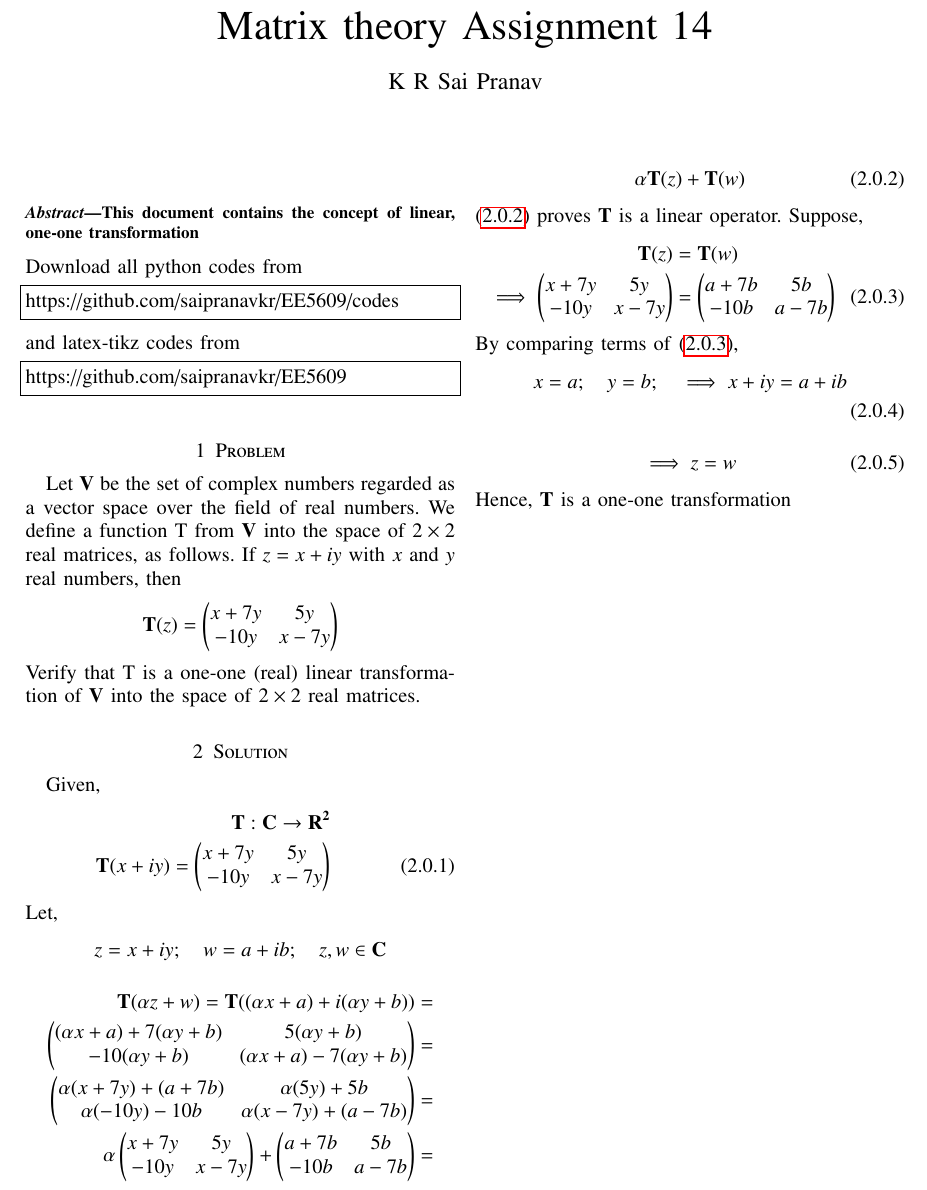
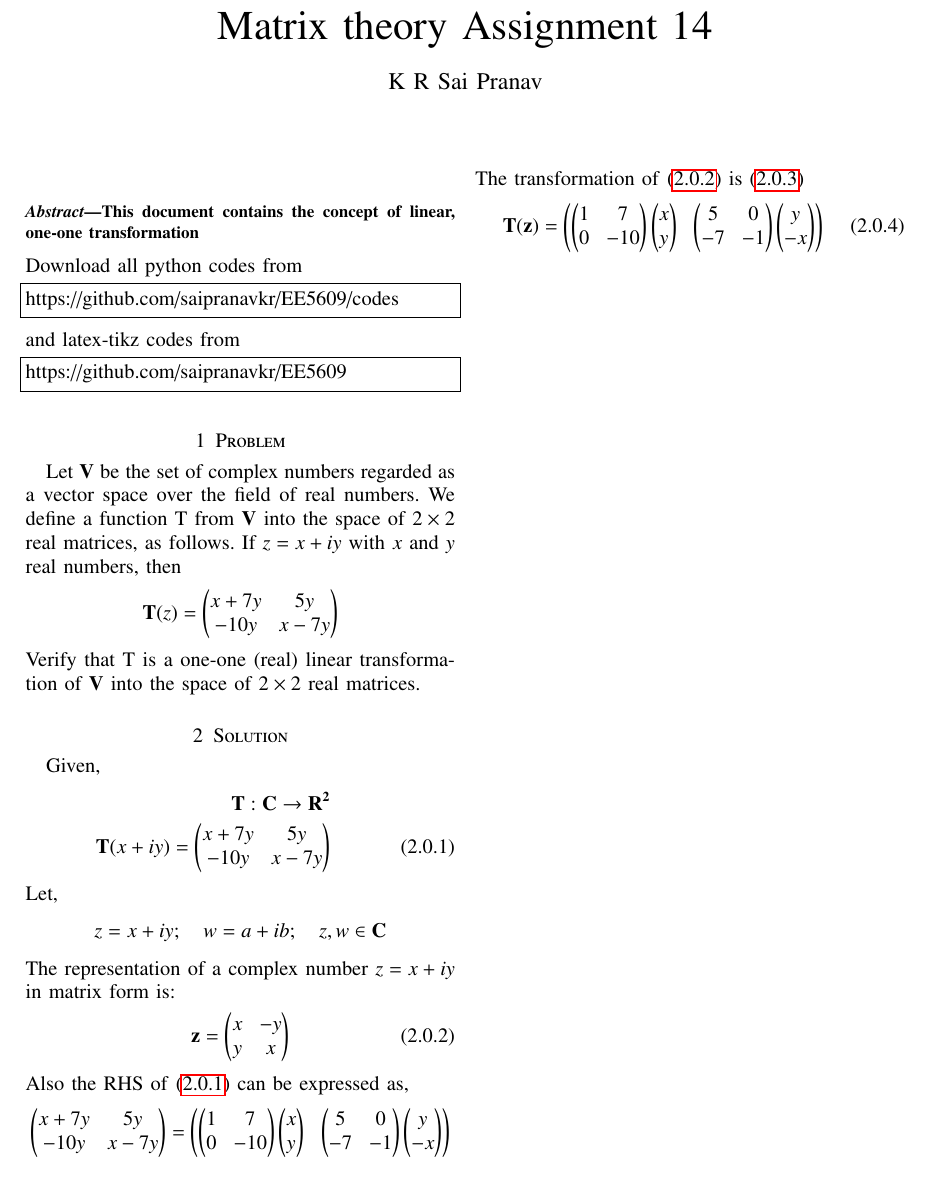
Before and after one commit to saipranavkr/EE5609, a LaTeX problem sheet (Assignment_14/Assignment_14.tex): part of the page, cut so that both start at the same text. Compiled offline with pdfLaTeX.

Commit message:
Add files via upload

```diff
--- a/Assignment_14/Assignment_14.tex
+++ b/Assignment_14/Assignment_14.tex
@@ -275,28 +275,16 @@ Let,
 \begin{align}
     z = x+iy; \quad w = a+ib; \quad z,w \in \vec{C} \nonumber
 \end{align}
+The representation of a complex number $z = x+iy$ in matrix form is:
 \begin{align}
-    \vec{T} (\alpha z + w) = \vec{T} ((\alpha x + a) + i(\alpha y + b)) = \nonumber \\
-    \myvec{(\alpha x + a) + 7(\alpha y + b) & 5(\alpha y + b) \\ -10(\alpha y + b) & (\alpha x + a) - 7(\alpha y + b)} = \nonumber \\
-    \myvec{\alpha (x+7y)+(a+7b) & \alpha (5y)+5b \\
-    \alpha(-10y)-10b & \alpha (x-7y)+(a-7b)} = \nonumber \\
-    \alpha \myvec{x + 7y & 5y \\ -10y & x-7y} + \myvec{a + 7b & 5b \\ -10b & a-7b} = \nonumber
+    \vec{z} = \myvec{x & -y \\ y & x} \label{eq:eq_2}
 \end{align}
+Also the RHS of \eqref{eq:eq_1} can be expressed as,
 \begin{align}
-    \alpha \vec{T}(z) + \vec{T}(w) \label{eq:eq_2}
+    \myvec{x + 7y & 5y \\ -10y & x-7y} = \myvec{\myvec{1 & 7 \\ 0 & -10} \myvec{x \\ y} & \myvec{5 & 0 \\ -7 & -1} \myvec{y \\ -x}} \label{eq:eq_3}
 \end{align}
-\eqref{eq:eq_2} proves $\vec{T}$ is a linear operator. Suppose,
+The transformation of \eqref{eq:eq_2} is \eqref{eq:eq_3}
 \begin{align}
-    \vec{T} (z) &= \vec{T} (w) \nonumber \\
-    \implies \myvec{x + 7y & 5y \\ -10y & x-7y} &=
-    \myvec{a + 7b & 5b \\ -10b & a-7b} \label{eq:eq_3}
+    \vec{T} (\vec{z}) = \myvec{\myvec{1 & 7 \\ 0 & -10} \myvec{x \\ y} & \myvec{5 & 0 \\ -7 & -1} \myvec{y \\ -x}}
 \end{align}
-By comparing terms of \eqref{eq:eq_3},
-\begin{align}
-    x = a; \quad y = b; \quad \implies x + iy = a + ib \nonumber \\
-\end{align}
-\begin{align}
-    \implies z = w
-\end{align}
-Hence, $\vec{T}$ is a one-one transformation
 \end{document}
```
Also changed, not shown: Assignment_14/Assignment_14.pdf.
